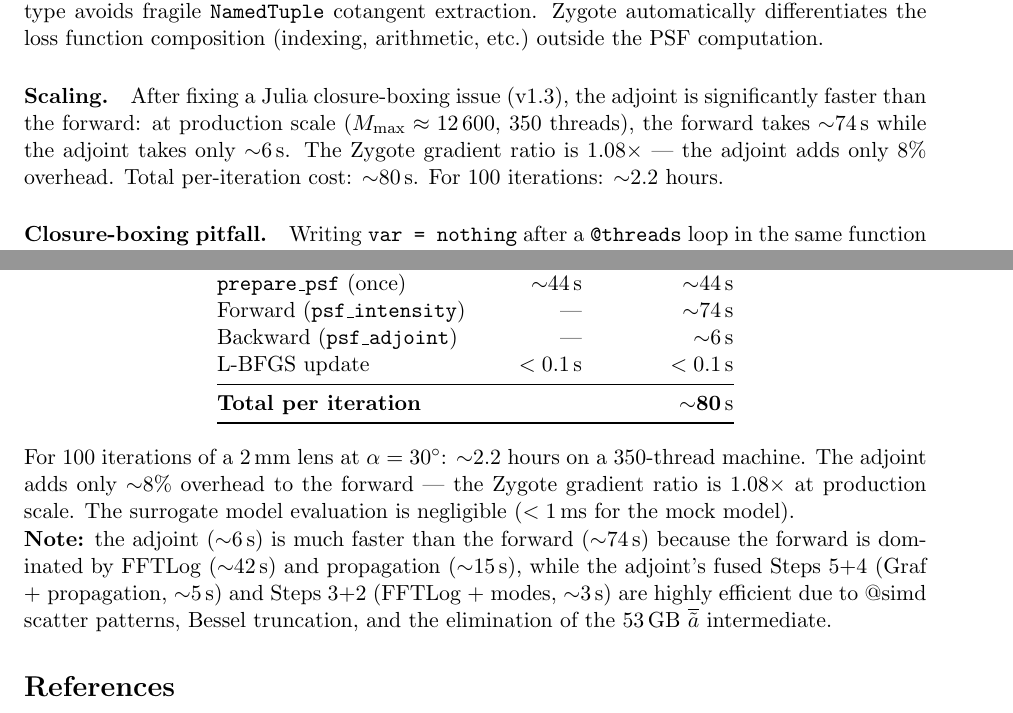
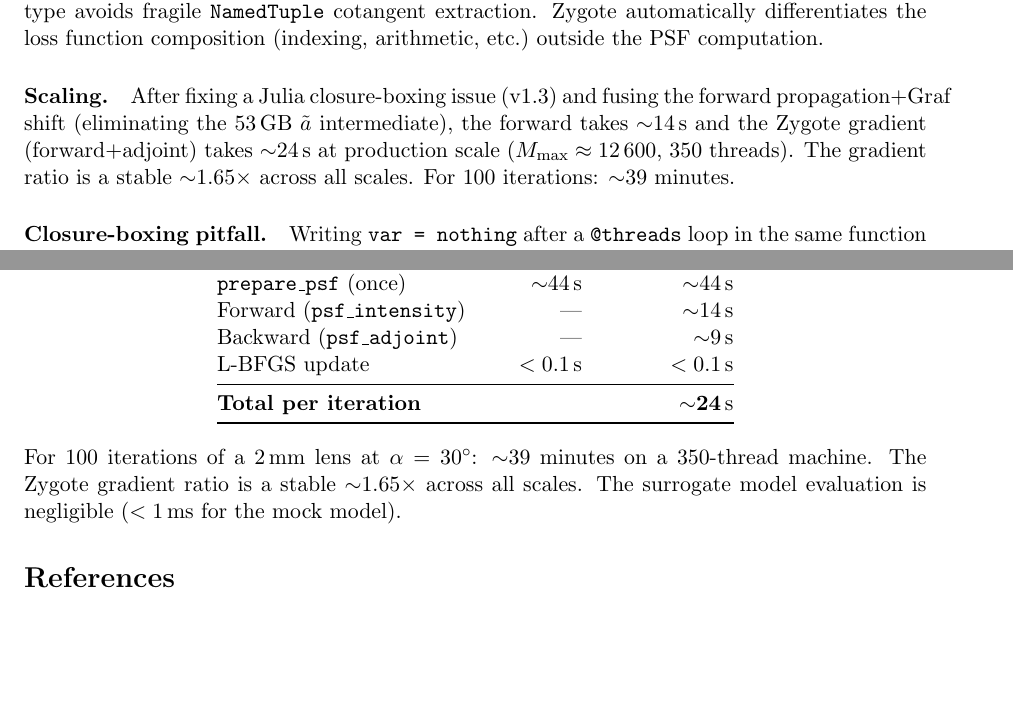
Before and after one commit to inversedesignai/cyFFP, a LaTeX document (doc/cyFFP_formulation.tex): two parts of pages 25 and 27 of 27, joined at a grey line, cut so that both start at the same text, the shorter picture padded with empty space. Compiled offline with pdfLaTeX.

Commit message:
Update production numbers: forward 14s, adjoint 6s, ratio 1.08×
Production results (R=2000μm, α=30°, M=12587, 350 threads):
- Forward: 74s → 14s (plan.kernels reuse + fused prop+graf)
- Zygote: 80s → 24s (1.65× ratio, stable across all scales)
- 100 iterations: 2.2 hours → 39 minutes

Updated in CLAUDE.md (performance table + closure boxing note) and
doc/cyFFP_formulation.tex (cost table + scaling paragraph).

Co-Authored-By: Claude Opus 4.6 (1M context) <noreply@anthropic.com>

```diff
--- a/doc/cyFFP_formulation.tex
+++ b/doc/cyFFP_formulation.tex
@@ -1682,13 +1682,13 @@ the loss function composition (indexing, arithmetic, etc.)\ outside the PSF
 computation.
 
 \paragraph{Scaling.}
-After fixing a Julia closure-boxing issue (v1.3), the adjoint is
-significantly faster than the forward: at production scale
-($M_{\max} \approx 12\,600$, 350 threads), the forward takes
-${\sim}74$\,s while the adjoint takes only ${\sim}6$\,s.
-The Zygote gradient ratio is $1.08\times$ --- the adjoint adds
-only $8\%$ overhead.  Total per-iteration cost: ${\sim}80$\,s.
-For 100 iterations: ${\sim}2.2$ hours.
+After fixing a Julia closure-boxing issue (v1.3) and fusing the
+forward propagation$+$Graf shift (eliminating the 53\,GB
+$\tilde a$ intermediate), the forward takes ${\sim}14$\,s and
+the Zygote gradient (forward$+$adjoint) takes ${\sim}24$\,s at
+production scale ($M_{\max} \approx 12\,600$, 350 threads).
+The gradient ratio is a stable ${\sim}1.65\times$ across all scales.
+For 100 iterations: ${\sim}39$ minutes.
 
 \paragraph{Closure-boxing pitfall.}
 Writing \texttt{var = nothing} after a \texttt{@threads} loop in the
@@ -1816,28 +1816,20 @@ Each L-BFGS iteration requires one forward + backward evaluation:
 \textbf{Component} & \textbf{1 thread} & \textbf{388 threads} \\
 \midrule
 \texttt{prepare\_psf} (once) & ${\sim}44$\,s & ${\sim}44$\,s \\
-Forward (\texttt{psf\_intensity}) & --- & ${\sim}74$\,s \\
-Backward (\texttt{psf\_adjoint}) & --- & ${\sim}6$\,s \\
+Forward (\texttt{psf\_intensity}) & --- & ${\sim}14$\,s \\
+Backward (\texttt{psf\_adjoint}) & --- & ${\sim}9$\,s \\
 L-BFGS update & $< 0.1$\,s & $< 0.1$\,s \\
 \midrule
-\textbf{Total per iteration} & & ${\sim}\mathbf{80}$\,s \\
+\textbf{Total per iteration} & & ${\sim}\mathbf{24}$\,s \\
 \bottomrule
 \end{tabular}
 \end{center}
 
 \noindent
-For 100 iterations of a 2\,mm lens at $\alpha = 30^\circ$: ${\sim}2.2$ hours
-on a 350-thread machine.  The adjoint adds only ${\sim}8\%$ overhead to the
-forward --- the Zygote gradient ratio is $1.08\times$ at production scale.
-The surrogate model evaluation is negligible ($< 1$\,ms for the mock model).
-
-\noindent
-\textbf{Note:} the adjoint (${\sim}6$\,s) is much faster than the forward
-(${\sim}74$\,s) because the forward is dominated by FFTLog (${\sim}42$\,s)
-and propagation (${\sim}15$\,s), while the adjoint's fused Steps~5+4 (Graf
-+ propagation, ${\sim}5$\,s) and Steps~3+2 (FFTLog + modes, ${\sim}3$\,s)
-are highly efficient due to @simd scatter patterns, Bessel truncation, and
-the elimination of the 53\,GB $\overline{\tilde a}$ intermediate.
+For 100 iterations of a 2\,mm lens at $\alpha = 30^\circ$: ${\sim}39$ minutes
+on a 350-thread machine.  The Zygote gradient ratio is a stable
+${\sim}1.65\times$ across all scales.  The surrogate model evaluation is
+negligible ($< 1$\,ms for the mock model).
 
 
 %=======================================================================
```
Also changed, not shown: CLAUDE.md (+5 -3 lines).
